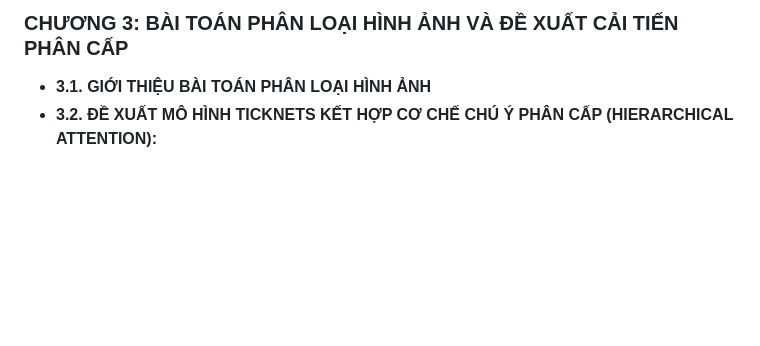
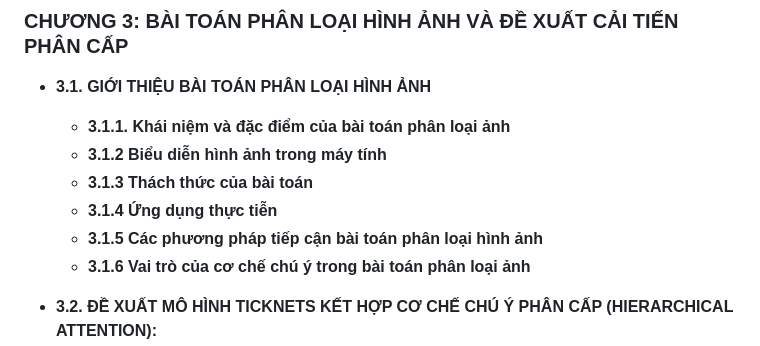
Before and after one commit to chutoanduc2601/TickNets-CBAM, a Markdown page: muc_luc_tieu_luan_cai_tien.md, the part around the change. Drawn GitHub-style; blank space fills up the shorter version.

Commit message:
sửa mục lục 3.1

```diff
--- a/muc_luc_tieu_luan_cai_tien.md
+++ b/muc_luc_tieu_luan_cai_tien.md
@@ -39,6 +39,13 @@
 
 ### CHƯƠNG 3: BÀI TOÁN PHÂN LOẠI HÌNH ẢNH VÀ ĐỀ XUẤT CẢI TIẾN PHÂN CẤP
 * **3.1. GIỚI THIỆU BÀI TOÁN PHÂN LOẠI HÌNH ẢNH**
+  * **3.1.1. Khái niệm và đặc điểm của bài toán phân loại ảnh**
+  * **3.1.2	Biểu diễn hình ảnh trong máy tính**
+  * **3.1.3	Thách thức của bài toán**
+  * **3.1.4	Ứng dụng thực tiễn**
+  * **3.1.5	Các phương pháp tiếp cận bài toán phân loại hình ảnh**
+  * **3.1.6	Vai trò của cơ chế chú ý trong bài toán phân loại ảnh**
+
 * **3.2. ĐỀ XUẤT MÔ HÌNH TICKNETS KẾT HỢP CƠ CHẾ CHÚ Ý PHÂN CẤP (HIERARCHICAL ATTENTION):**
   * **3.2.1. Thiết kế kiến trúc đề xuất TickNet-small CBAM-Hook**
   * **3.2.2. Cơ chế chú ý phân cấp (Giữ SE nội khối FR-PDP, chèn CBAM ngoại khối tại các điểm nối Hooking points và cuối mạng)**
```
